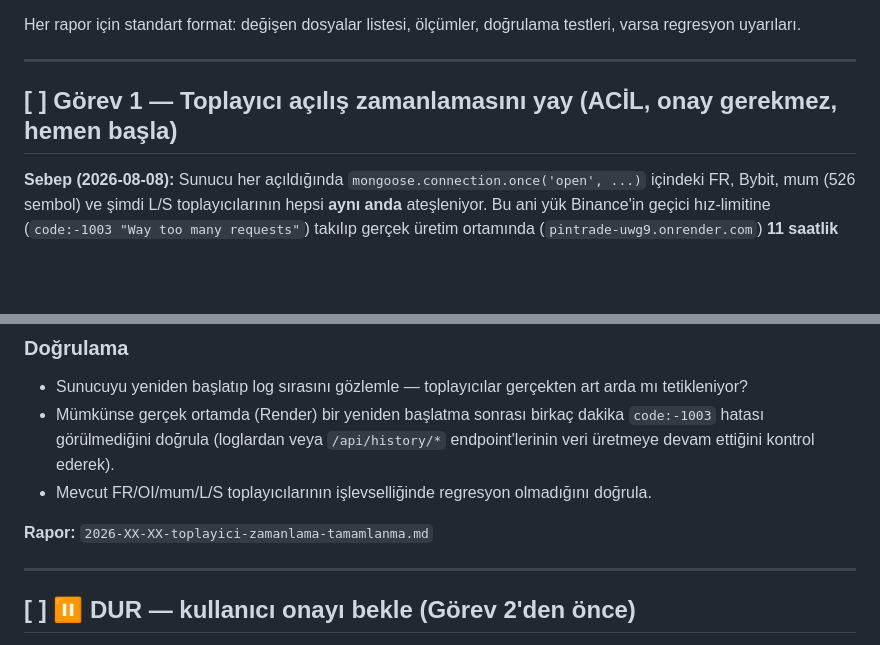
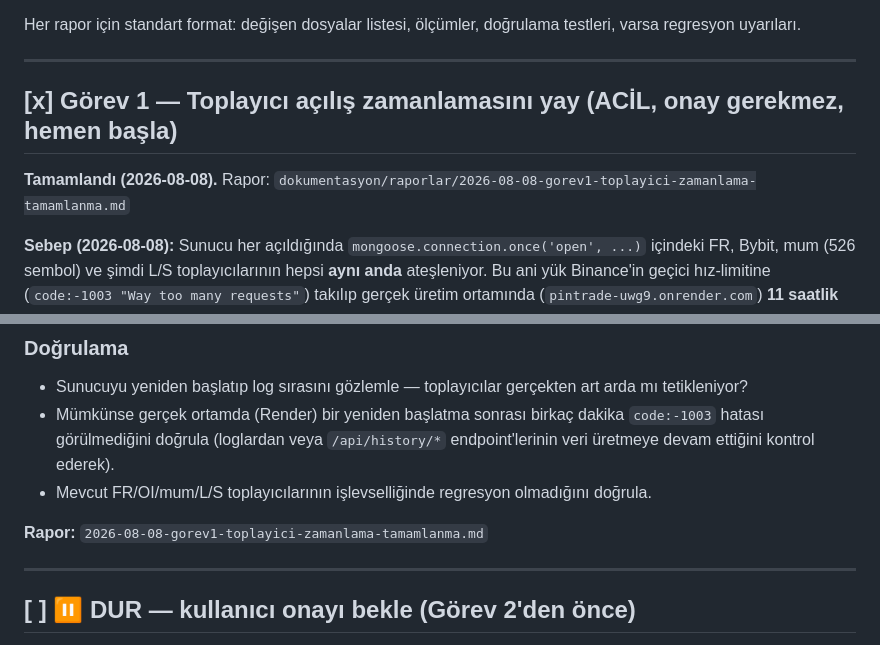
Before and after one commit to sresul82/Pintrade, a Markdown page: dokumentasyon/gorevler/gorevler2.md, 2 parts joined by grey strips. Rendered like a GitHub page; blank space fills up the shorter version.

Commit message:
Görev 1 tamamlandı: rapor + gorevler2.md güncellemesi
Co-Authored-By: Claude Sonnet 5 <noreply@anthropic.com>

```diff
--- a/dokumentasyon/gorevler/gorevler2.md
+++ b/dokumentasyon/gorevler/gorevler2.md
@@ -20,7 +20,9 @@ Her rapor için standart format: değişen dosyalar listesi, ölçümler, doğru
 
 ---
 
-## [ ] Görev 1 — Toplayıcı açılış zamanlamasını yay (ACİL, onay gerekmez, hemen başla)
+## [x] Görev 1 — Toplayıcı açılış zamanlamasını yay (ACİL, onay gerekmez, hemen başla)
+
+**Tamamlandı (2026-08-08).** Rapor: `dokumentasyon/raporlar/2026-08-08-gorev1-toplayici-zamanlama-tamamlanma.md`
 
 **Sebep (2026-08-08):** Sunucu her açıldığında `mongoose.connection.once('open', ...)` içindeki FR, Bybit, mum (526 sembol) ve şimdi L/S toplayıcılarının hepsi **aynı anda** ateşleniyor. Bu ani yük Binance'in geçici hız-limitine (`code:-1003 "Way too many requests"`) takılıp gerçek üretim ortamında (`pintrade-uwg9.onrender.com`) **11 saatlik IP ban**'a yol açtı. Bu, L/S toplayıcısından önce de var olan bir risk (mum toplayıcısı zaten 526 sembol tarıyordu), L/S eklenince ölçülür hâle geldi.
 
@@ -36,7 +38,7 @@ Her rapor için standart format: değişen dosyalar listesi, ölçümler, doğru
 - Mümkünse gerçek ortamda (Render) bir yeniden başlatma sonrası birkaç dakika `code:-1003` hatası görülmediğini doğrula (loglardan veya `/api/history/*` endpoint'lerinin veri üretmeye devam ettiğini kontrol ederek).
 - Mevcut FR/OI/mum/L/S toplayıcılarının işlevselliğinde regresyon olmadığını doğrula.
 
-**Rapor:** `2026-XX-XX-toplayici-zamanlama-tamamlanma.md`
+**Rapor:** `2026-08-08-gorev1-toplayici-zamanlama-tamamlanma.md`
 
 ---
 
```
Also changed, not shown: dokumentasyon/raporlar/2026-08-08-gorev1-toplayici-zamanlama-tamamlanma.md (added, +69 -0 lines).
